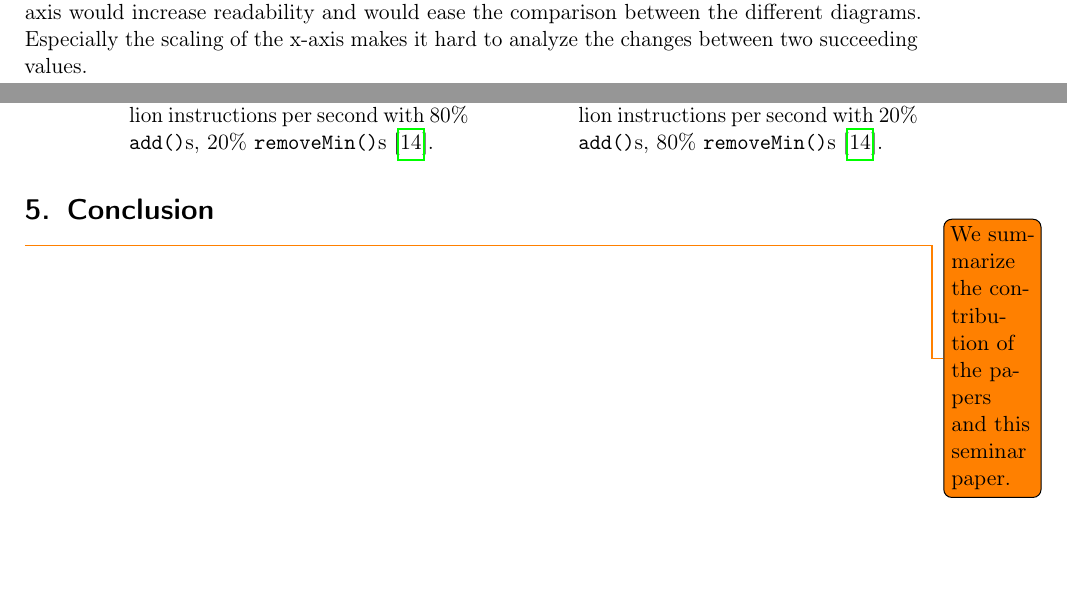
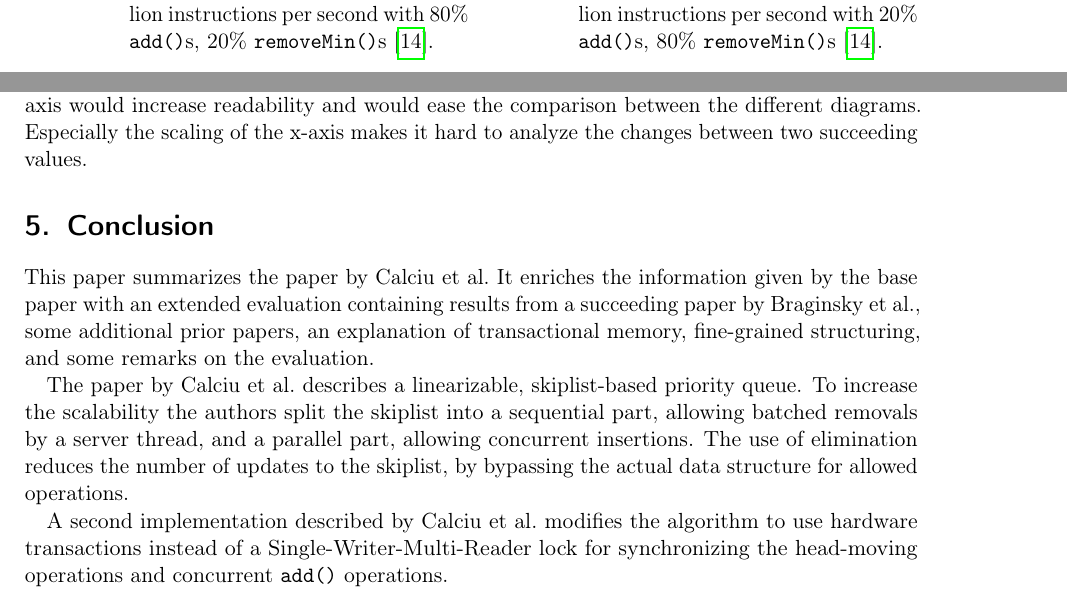
Before and after one commit to haidelber/ProgrammingLanguagesSeminar16, a LaTeX document (paper/paper.tex, which reads paper/chapters/conclusion.tex): two parts of pages 15 and 16 of 22 before the commit and two parts of pages 16 and 17 of 23 after it, joined at a grey line, cut so that both start at the same text, the shorter picture padded with empty space. Compiled offline with pdfLaTeX.

Commit message:
conclusion

```diff
--- a/paper/chapters/conclusion.tex
+++ b/paper/chapters/conclusion.tex
@@ -2,4 +2,8 @@
 
 \section{Conclusion}
 
-\todo{We summarize the contribution of the papers and this seminar paper.}
+This paper summarizes the paper by \citeauthor{calciu_adaptive_2014}. It enriches the information given by the base paper with an extended evaluation containing results from a succeeding paper by \citeauthor{braginsky_cbpq:_2016}, some additional prior papers, an explanation of transactional memory, fine-grained structuring, and some remarks on the evaluation.
+
+The paper by \citeauthor{calciu_adaptive_2014} describes a linearizable, skiplist-based priority queue. To increase the scalability the authors split the skiplist into a sequential part, allowing batched removals by a server thread, and a parallel part, allowing concurrent insertions. The use of elimination reduces the number of updates to the skiplist, by bypassing the actual data structure for allowed operations.
+
+A second implementation described by \citeauthor{calciu_adaptive_2014} modifies the algorithm to use hardware transactions instead of a Single-Writer-Multi-Reader lock for synchronizing the head-moving operations and concurrent \texttt{add()} operations.
--- a/paper/paper.tex
+++ b/paper/paper.tex
@@ -65,6 +65,8 @@
 \setcounter{tocdepth}{3}
 \graphicspath{{graphics/}}
 
+\widowpenalties 1 10000
+
 %\newcommandx{\unsure}[2][1=]{\todo[linecolor=red,backgroundcolor=red!25,bordercolor=red,#1]{#2}}
 %\newcommandx{\change}[2][1=]{\todo[linecolor=blue,backgroundcolor=blue!25,bordercolor=blue,#1]{#2}}
 %\newcommandx{\info}[2][1=]{\todo[linecolor=OliveGreen,backgroundcolor=OliveGreen!25,bordercolor=OliveGreen,#1]{#2}}
```
Also changed, not shown: paper/chapters/design.tex (+2 -2 lines), paper/chapters/evaluation.tex (+2 -1 lines).
